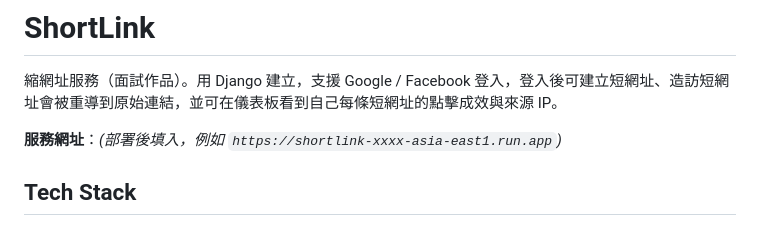
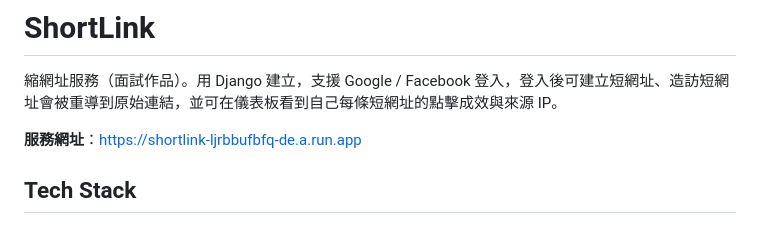
Before and after one commit to minzhankuo-0719/shortlink, a Markdown page: README.md, the part around the change. Drawn GitHub-style.

Commit message:
docs: fill in the deployed Cloud Run service URL in README

```diff
--- a/README.md
+++ b/README.md
@@ -2,7 +2,7 @@
 
 縮網址服務（面試作品）。用 Django 建立，支援 Google / Facebook 登入，登入後可建立短網址、造訪短網址會被重導到原始連結，並可在儀表板看到自己每條短網址的點擊成效與來源 IP。
 
-**服務網址**：_(部署後填入，例如 `https://shortlink-xxxx-asia-east1.run.app`)_
+**服務網址**：https://shortlink-ljrbbufbfq-de.a.run.app
 
 ## Tech Stack
 
```
